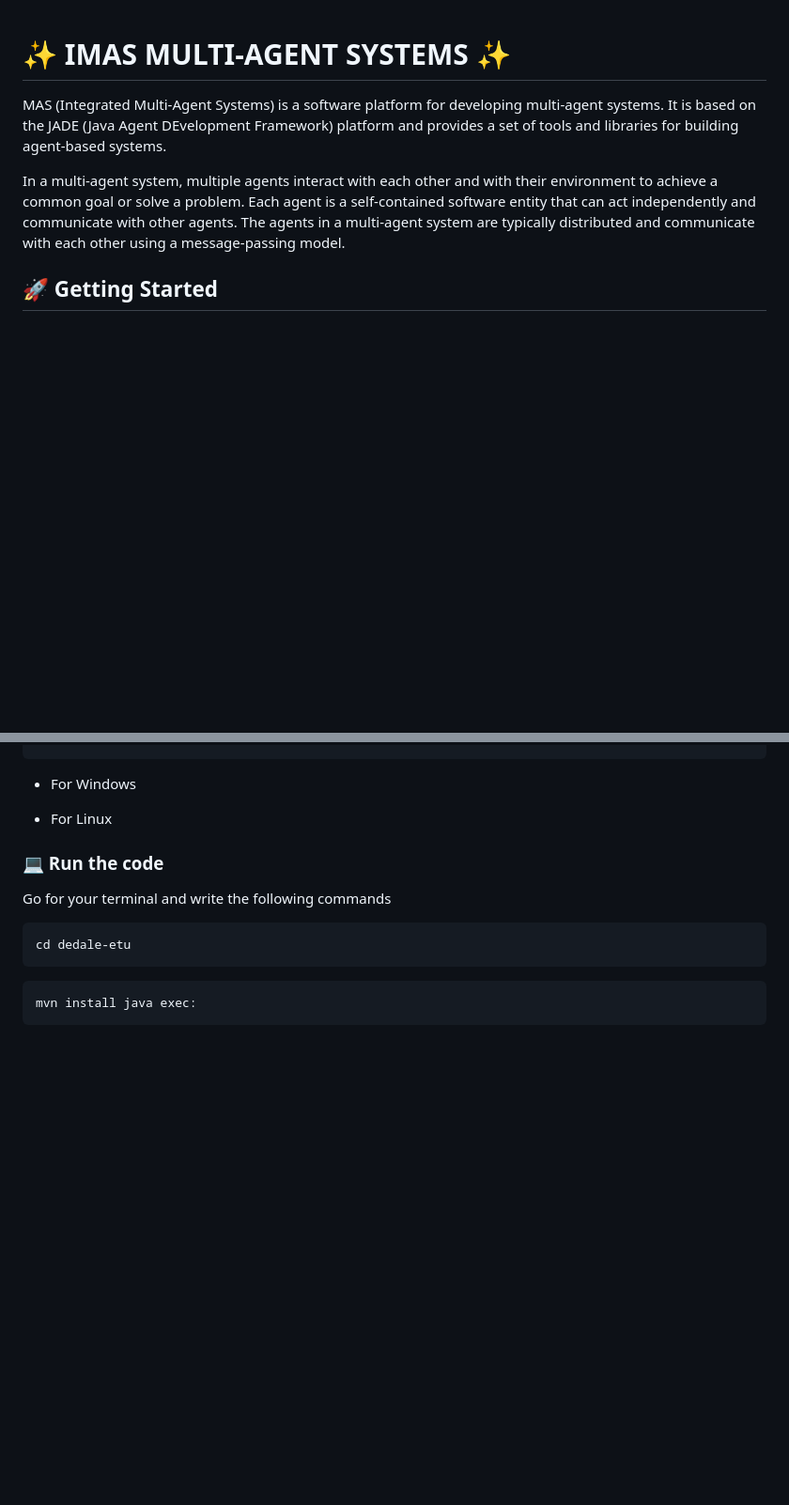
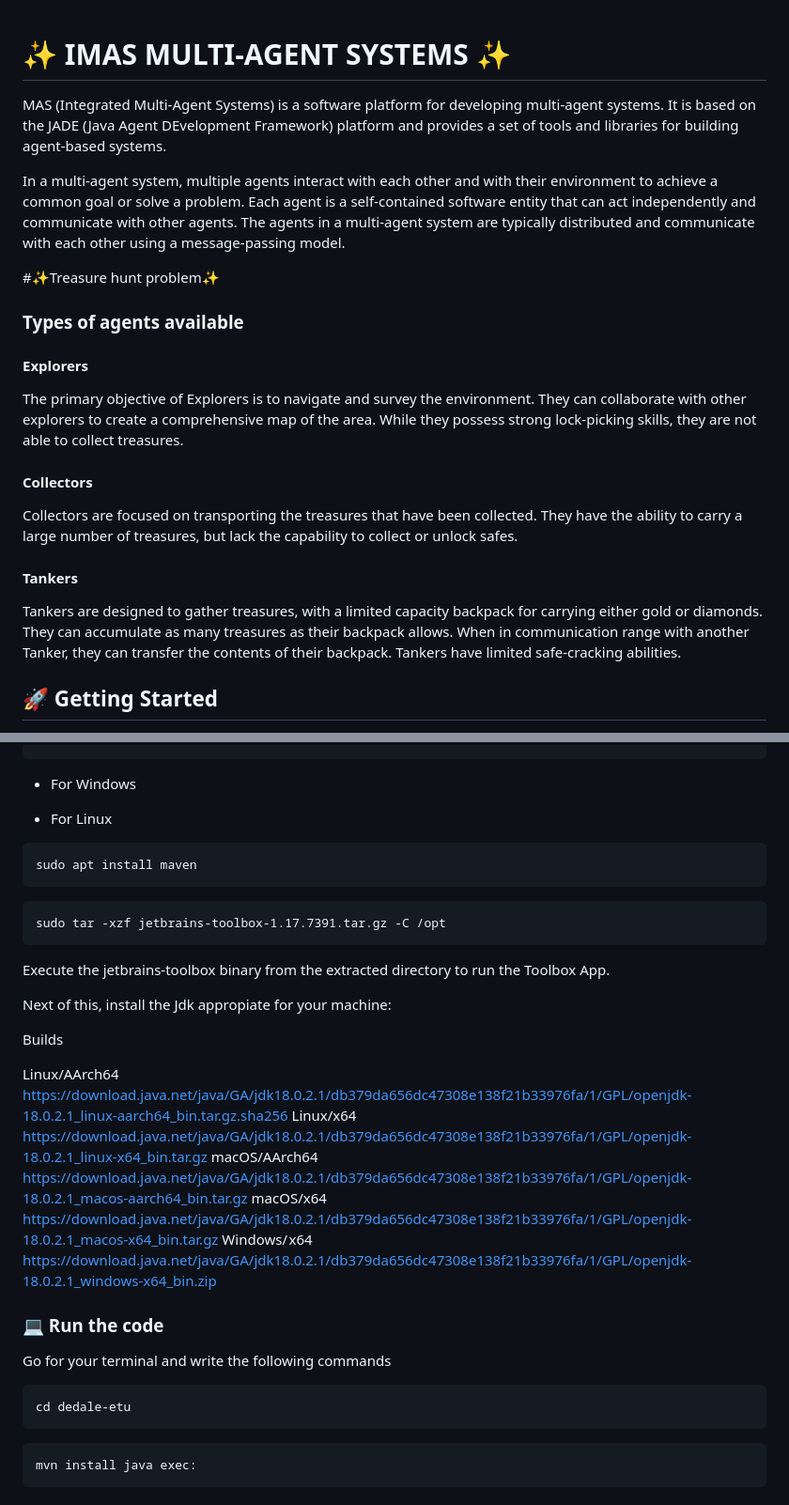
Before and after one commit to EjbejaranosAI/IMAS, a Markdown page: README.md, 2 parts joined by grey strips. Shown: that part at 94% size. GitHub-like rendering; blank space fills up the shorter version.

````diff
--- a/README.md
+++ b/README.md
@@ -1,8 +1,24 @@
 # ✨ IMAS MULTI-AGENT SYSTEMS ✨
+
 
 MAS (Integrated Multi-Agent Systems) is a software platform for developing multi-agent systems. It is based on the JADE (Java Agent DEvelopment Framework) platform and provides a set of tools and libraries for building agent-based systems.
 
 In a multi-agent system, multiple agents interact with each other and with their environment to achieve a common goal or solve a problem. Each agent is a self-contained software entity that can act independently and communicate with other agents. The agents in a multi-agent system are typically distributed and communicate with each other using a message-passing model.
+
+#✨Treasure hunt problem✨
+
+### Types of agents available
+
+#### Explorers
+The primary objective of Explorers is to navigate and survey the environment. They can collaborate with other explorers to create a comprehensive map of the area. While they possess strong lock-picking skills, they are not able to collect treasures.
+
+#### Collectors
+Collectors are focused on transporting the treasures that have been collected. They have the ability to carry a large number of treasures, but lack the capability to collect or unlock safes.
+
+#### Tankers
+Tankers are designed to gather treasures, with a limited capacity backpack for carrying either gold or diamonds. They can accumulate as many treasures as their backpack allows. When in communication range with another Tanker, they can transfer the contents of their backpack. Tankers have limited safe-cracking abilities.
+
+
 
 
 
@@ -37,6 +53,26 @@ Hombrew install maven
 - For Windows
 
 - For Linux
+
+```
+sudo apt install maven
+```
+
+```
+sudo tar -xzf jetbrains-toolbox-1.17.7391.tar.gz -C /opt
+```
+
+Execute the jetbrains-toolbox binary from the extracted directory to run the Toolbox App.
+
+Next of this, install the Jdk appropiate for your machine:
+
+Builds
+
+Linux/AArch64 https://download.java.net/java/GA/jdk18.0.2.1/db379da656dc47308e138f21b33976fa/1/GPL/openjdk-18.0.2.1_linux-aarch64_bin.tar.gz.sha256
+Linux/x64 https://download.java.net/java/GA/jdk18.0.2.1/db379da656dc47308e138f21b33976fa/1/GPL/openjdk-18.0.2.1_linux-x64_bin.tar.gz
+macOS/AArch64 https://download.java.net/java/GA/jdk18.0.2.1/db379da656dc47308e138f21b33976fa/1/GPL/openjdk-18.0.2.1_macos-aarch64_bin.tar.gz
+macOS/x64	https://download.java.net/java/GA/jdk18.0.2.1/db379da656dc47308e138f21b33976fa/1/GPL/openjdk-18.0.2.1_macos-x64_bin.tar.gz
+Windows/ x64	https://download.java.net/java/GA/jdk18.0.2.1/db379da656dc47308e138f21b33976fa/1/GPL/openjdk-18.0.2.1_windows-x64_bin.zip
 
 ### 💻 Run the code
 
````
